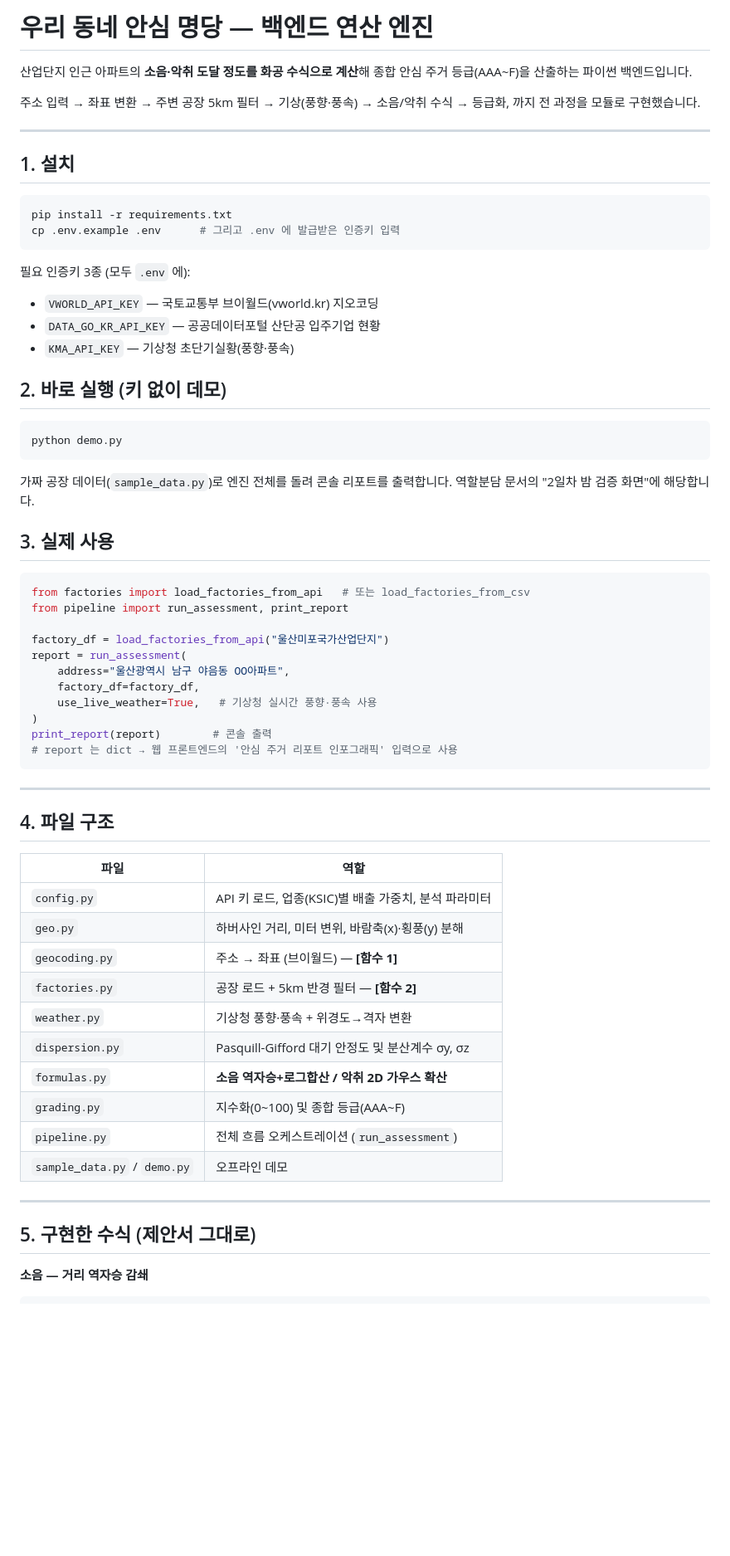
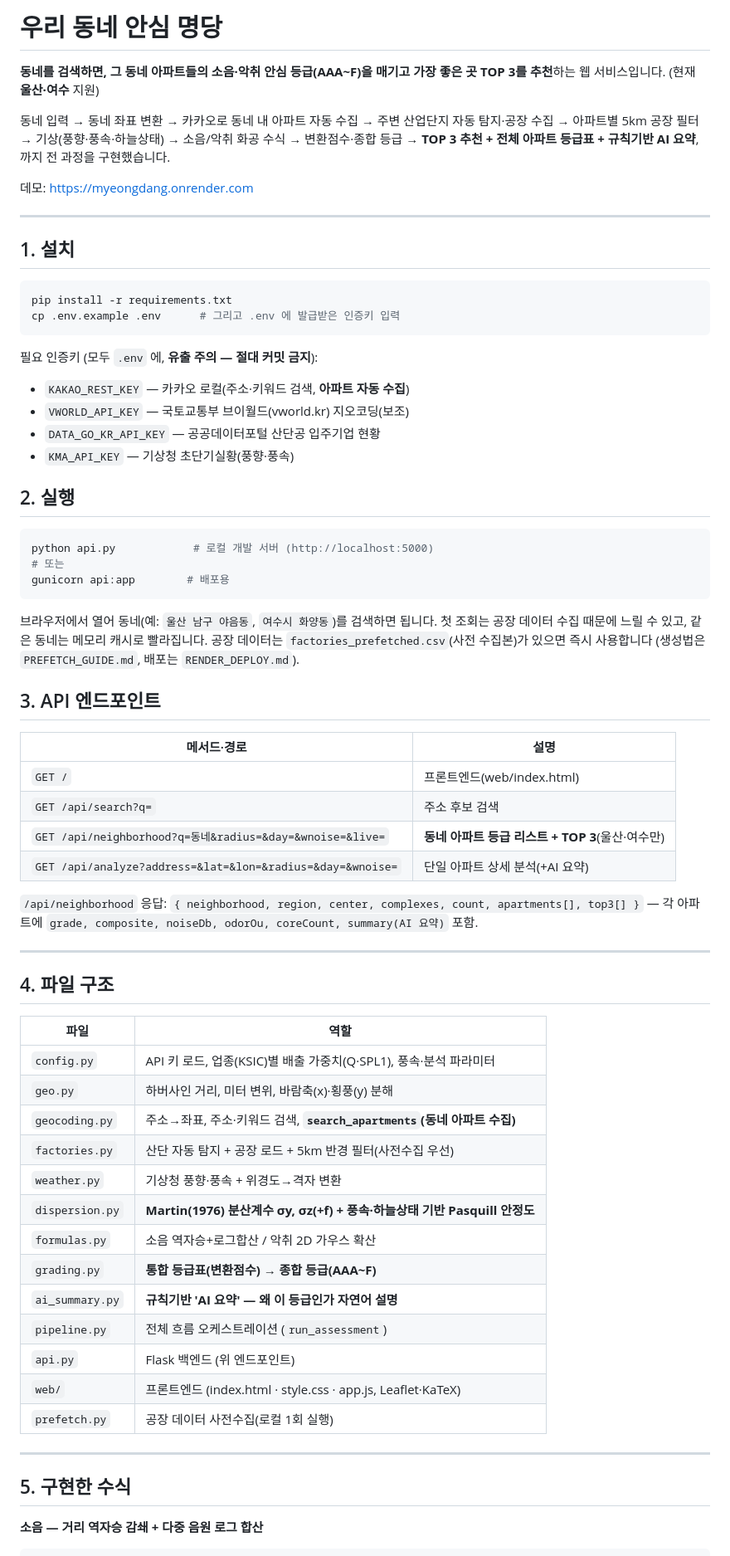
Before and after one commit to Coed05/myeongdang, a Markdown page: README.md, the part around one of its changes. Shown at 83% size. Rendered like a GitHub page; blank space fills up the shorter version.

````diff
--- a/README.md
+++ b/README.md
@@ -1,10 +1,13 @@
-# 우리 동네 안심 명당 — 백엔드 연산 엔진
+# 우리 동네 안심 명당
 
-산업단지 인근 아파트의 **소음·악취 도달 정도를 화공 수식으로 계산**해
-종합 안심 주거 등급(AAA~F)을 산출하는 파이썬 백엔드입니다.
+**동네를 검색하면, 그 동네 아파트들의 소음·악취 안심 등급(AAA~F)을 매기고
+가장 좋은 곳 TOP 3를 추천**하는 웹 서비스입니다. (현재 **울산·여수** 지원)
 
-주소 입력 → 좌표 변환 → 주변 공장 5km 필터 → 기상(풍향·풍속) → 소음/악취 수식 → 등급화,
-까지 전 과정을 모듈로 구현했습니다.
+동네 입력 → 동네 좌표 변환 → 카카오로 동네 내 아파트 자동 수집 → 주변 산업단지 자동 탐지·공장 수집
+→ 아파트별 5km 공장 필터 → 기상(풍향·풍속·하늘상태) → 소음/악취 화공 수식 → 변환점수·종합 등급
+→ **TOP 3 추천 + 전체 아파트 등급표 + 규칙기반 AI 요약**, 까지 전 과정을 구현했습니다.
+
+데모: <https://myeongdang.onrender.com>
 
 ---
 
@@ -15,35 +18,36 @@ pip install -r requirements.txt
 cp .env.example .env      # 그리고 .env 에 발급받은 인증키 입력
 ```
 
-필요 인증키 3종 (모두 `.env` 에):
-- `VWORLD_API_KEY` — 국토교통부 브이월드(vworld.kr) 지오코딩
+필요 인증키 (모두 `.env` 에, **유출 주의 — 절대 커밋 금지**):
+- `KAKAO_REST_KEY` — 카카오 로컬(주소·키워드 검색, **아파트 자동 수집**)
+- `VWORLD_API_KEY` — 국토교통부 브이월드(vworld.kr) 지오코딩(보조)
 - `DATA_GO_KR_API_KEY` — 공공데이터포털 산단공 입주기업 현황
 - `KMA_API_KEY` — 기상청 초단기실황(풍향·풍속)
 
-## 2. 바로 실행 (키 없이 데모)
+## 2. 실행
 
 ```bash
-python demo.py
+python api.py            # 로컬 개발 서버 (http://localhost:5000)
+# 또는
+gunicorn api:app        # 배포용
 ```
 
-가짜 공장 데이터(`sample_data.py`)로 엔진 전체를 돌려 콘솔 리포트를 출력합니다.
-역할분담 문서의 "2일차 밤 검증 화면"에 해당합니다.
+브라우저에서 열어 동네(예: `울산 남구 야음동`, `여수시 화양동`)를 검색하면 됩니다.
+첫 조회는 공장 데이터 수집 때문에 느릴 수 있고, 같은 동네는 메모리 캐시로 빨라집니다.
+공장 데이터는 `factories_prefetched.csv`(사전 수집본)가 있으면 즉시 사용합니다
+(생성법은 `PREFETCH_GUIDE.md`, 배포는 `RENDER_DEPLOY.md`).
 
-## 3. 실제 사용
+## 3. API 엔드포인트
 
-```python
-from factories import load_factories_from_api   # 또는 load_factories_from_csv
-from pipeline import run_assessment, print_report
+| 메서드·경로 | 설명 |
+|------|------|
+| `GET /` | 프론트엔드(web/index.html) |
+| `GET /api/search?q=` | 주소 후보 검색 |
+| `GET /api/neighborhood?q=동네&radius=&day=&wnoise=&live=` | **동네 아파트 등급 리스트 + TOP 3**(울산·여수만) |
+| `GET /api/analyze?address=&lat=&lon=&radius=&day=&wnoise=` | 단일 아파트 상세 분석(+AI 요약) |
 
-factory_df = load_factories_from_api("울산미포국가산업단지")
-report = run_assessment(
-    address="울산광역시 남구 야음동 OO아파트",
-    factory_df=factory_df,
-    use_live_weather=True,   # 기상청 실시간 풍향·풍속 사용
-)
-print_report(report)        # 콘솔 출력
-# report 는 dict → 웹 프론트엔드의 '안심 주거 리포트 인포그래픽' 입력으로 사용
-```
+`/api/neighborhood` 응답: `{ neighborhood, region, center, complexes, count, apartments[], top3[] }`
+— 각 아파트에 `grade, composite, noiseDb, odorOu, coreCount, summary(AI 요약)` 포함.
 
 ---
 
@@ -51,20 +55,23 @@ print_report(report)        # 콘솔 출력
 
 | 파일 | 역할 |
 |------|------|
-| `config.py` | API 키 로드, 업종(KSIC)별 배출 가중치, 분석 파라미터 |
+| `config.py` | API 키 로드, 업종(KSIC)별 배출 가중치(Q·SPL1), 풍속·분석 파라미터 |
 | `geo.py` | 하버사인 거리, 미터 변위, 바람축(x)·횡풍(y) 분해 |
-| `geocoding.py` | 주소 → 좌표 (브이월드) — **[함수 1]** |
-| `factories.py` | 공장 로드 + 5km 반경 필터 — **[함수 2]** |
+| `geocoding.py` | 주소→좌표, 주소·키워드 검색, **`search_apartments`(동네 아파트 수집)** |
+| `factories.py` | 산단 자동 탐지 + 공장 로드 + 5km 반경 필터(사전수집 우선) |
 | `weather.py` | 기상청 풍향·풍속 + 위경도→격자 변환 |
-| `dispersion.py` | Pasquill-Gifford 대기 안정도 및 분산계수 σy, σz |
-| `formulas.py` | **소음 역자승+로그합산 / 악취 2D 가우스 확산** |
-| `grading.py` | 지수화(0~100) 및 종합 등급(AAA~F) |
+| `dispersion.py` | **Martin(1976) 분산계수 σy, σz(+f) + 풍속·하늘상태 기반 Pasquill 안정도** |
+| `formulas.py` | 소음 역자승+로그합산 / 악취 2D 가우스 확산 |
+| `grading.py` | **통합 등급표(변환점수) → 종합 등급(AAA~F)** |
+| `ai_summary.py` | **규칙기반 'AI 요약' — 왜 이 등급인가 자연어 설명** |
 | `pipeline.py` | 전체 흐름 오케스트레이션 (`run_assessment`) |
-| `sample_data.py` / `demo.py` | 오프라인 데모 |
+| `api.py` | Flask 백엔드 (위 엔드포인트) |
+| `web/` | 프론트엔드 (index.html · style.css · app.js, Leaflet·KaTeX) |
+| `prefetch.py` | 공장 데이터 사전수집(로컬 1회 실행) |
 
 ---
 
-## 5. 구현한 수식 (제안서 그대로)
+## 5. 구현한 수식
 
-**소음 — 거리 역자승 감쇄**
+**소음 — 거리 역자승 감쇄 + 다중 음원 로그 합산**
 ```
````
Also changed, not shown: other parts of README.md (+38 -31 lines).
